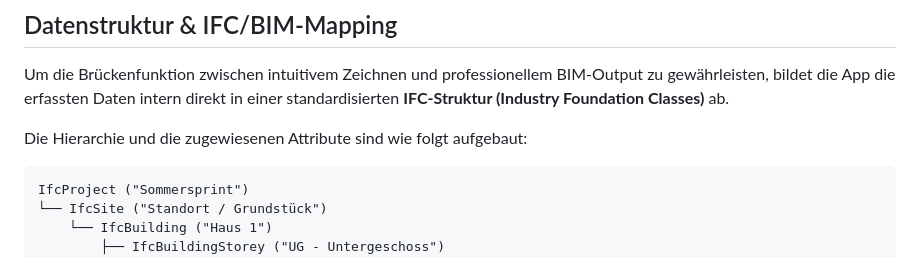
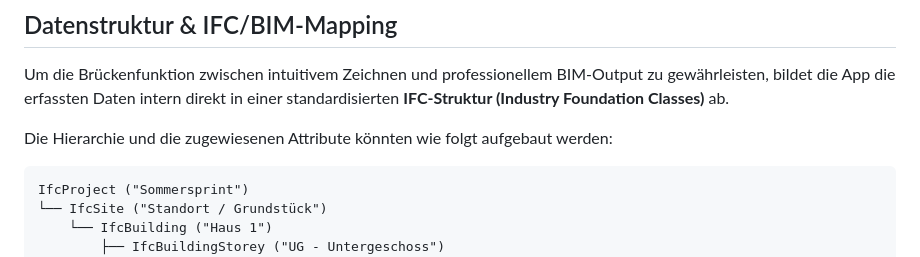
Before and after one commit to femke-art-coder/Sommersprint-App, a Markdown page: README.md, the part around the change. Rendered like a GitHub page.

````diff
--- a/README.md
+++ b/README.md
@@ -66,7 +66,7 @@ Für die finale Version der App sind folgende Erweiterungen vorgesehen
 
 Um die Brückenfunktion zwischen intuitivem Zeichnen und professionellem BIM-Output zu gewährleisten, bildet die App die erfassten Daten intern direkt in einer standardisierten **IFC-Struktur (Industry Foundation Classes)** ab.
 
-Die Hierarchie und die zugewiesenen Attribute sind wie folgt aufgebaut:
+Die Hierarchie und die zugewiesenen Attribute könnten wie folgt aufgebaut werden:
 
 ```text
 IfcProject ("Sommersprint")
````
